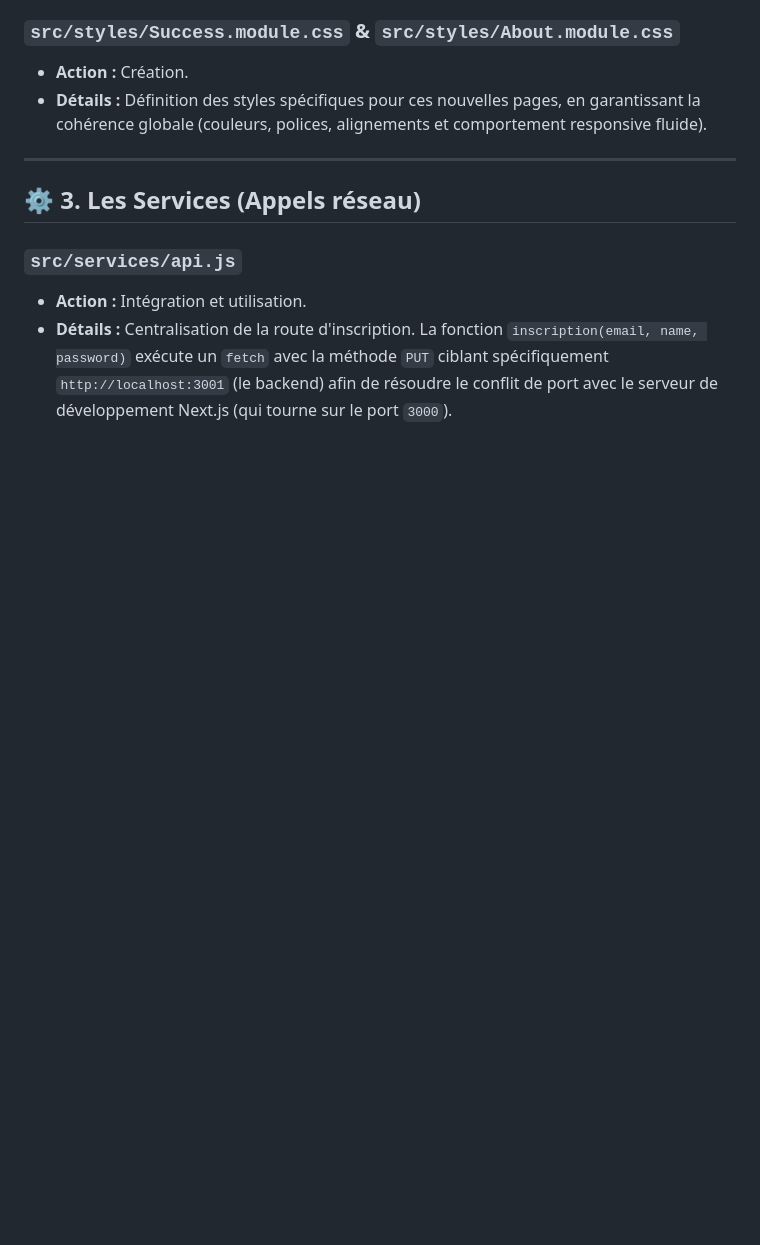
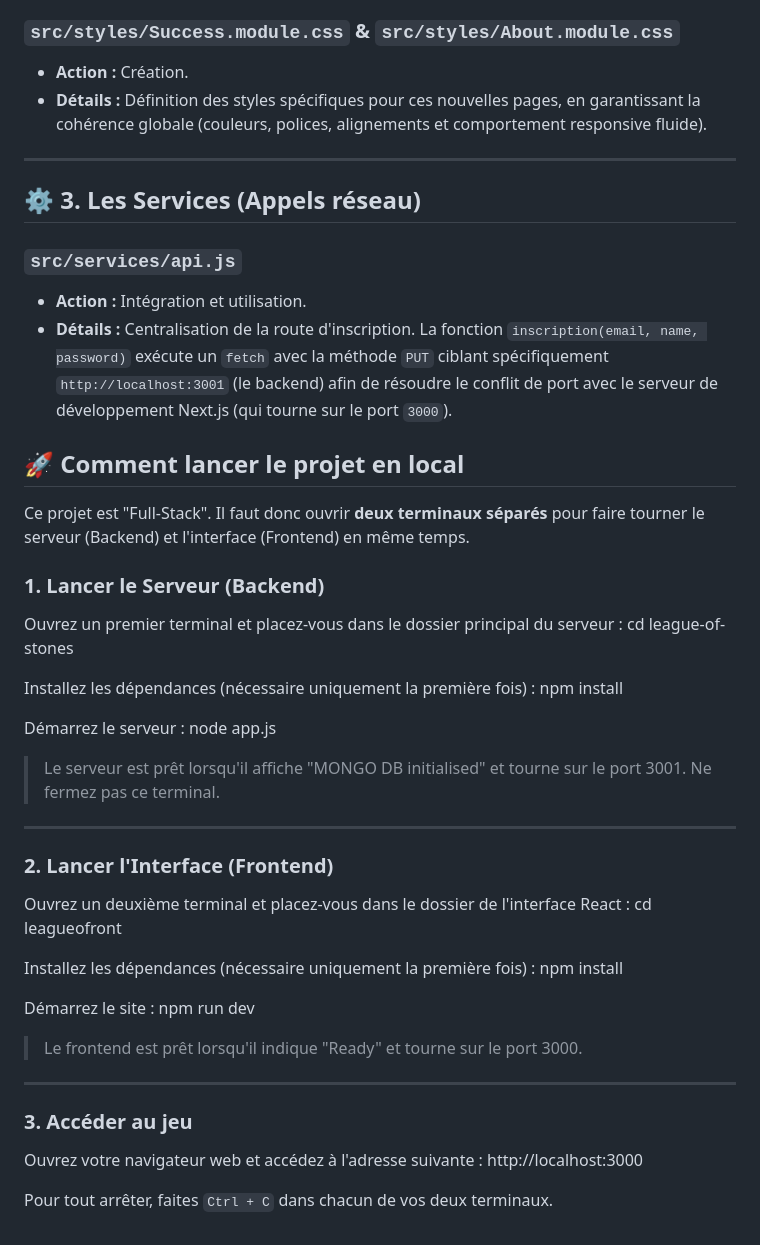
Before and after one commit to Itloow/league-of-stones, a Markdown page: README.md, the part around the change. Drawn GitHub-style; blank space fills up the shorter version.

```diff
--- a/README.md
+++ b/README.md
@@ -44,3 +44,44 @@ Ce document détaille l'ensemble des fichiers créés et modifiés pour accompli
 ### `src/services/api.js`
 * **Action :** Intégration et utilisation.
 * **Détails :** Centralisation de la route d'inscription. La fonction `inscription(email, name, password)` exécute un `fetch` avec la méthode `PUT` ciblant spécifiquement `http://localhost:3001` (le backend) afin de résoudre le conflit de port avec le serveur de développement Next.js (qui tourne sur le port `3000`).
+
+## 🚀 Comment lancer le projet en local
+
+Ce projet est "Full-Stack". Il faut donc ouvrir **deux terminaux séparés** pour faire tourner le serveur (Backend) et l'interface (Frontend) en même temps.
+
+### 1. Lancer le Serveur (Backend)
+
+Ouvrez un premier terminal et placez-vous dans le dossier principal du serveur :
+cd league-of-stones
+
+Installez les dépendances (nécessaire uniquement la première fois) :
+npm install
+
+Démarrez le serveur :
+node app.js
+
+> Le serveur est prêt lorsqu'il affiche "MONGO DB initialised" et tourne sur le port 3001. Ne fermez pas ce terminal.
+
+---
+
+### 2. Lancer l'Interface (Frontend)
+
+Ouvrez un deuxième terminal et placez-vous dans le dossier de l'interface React :
+cd leagueofront
+
+Installez les dépendances (nécessaire uniquement la première fois) :
+npm install
+
+Démarrez le site :
+npm run dev
+
+> Le frontend est prêt lorsqu'il indique "Ready" et tourne sur le port 3000.
+
+---
+
+### 3. Accéder au jeu
+
+Ouvrez votre navigateur web et accédez à l'adresse suivante :
+http://localhost:3000
+
+Pour tout arrêter, faites `Ctrl + C` dans chacun de vos deux terminaux.
```
